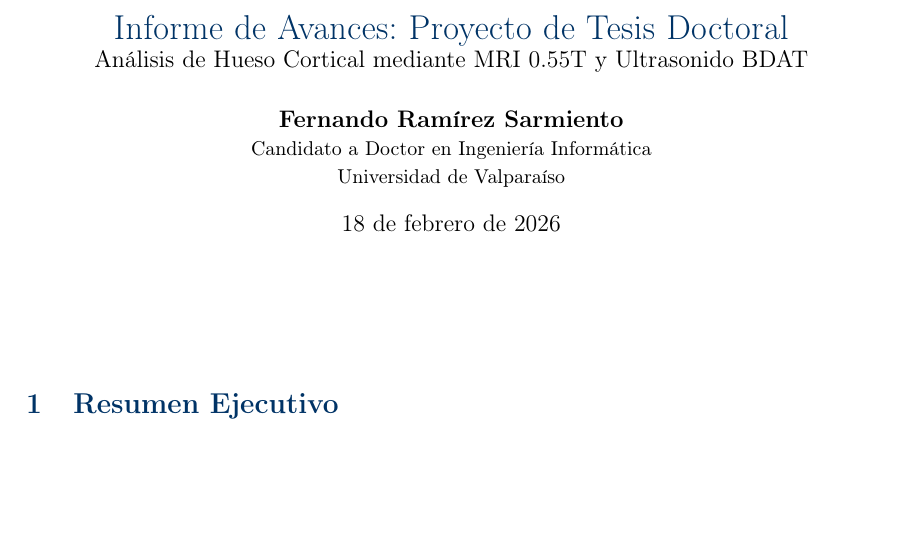
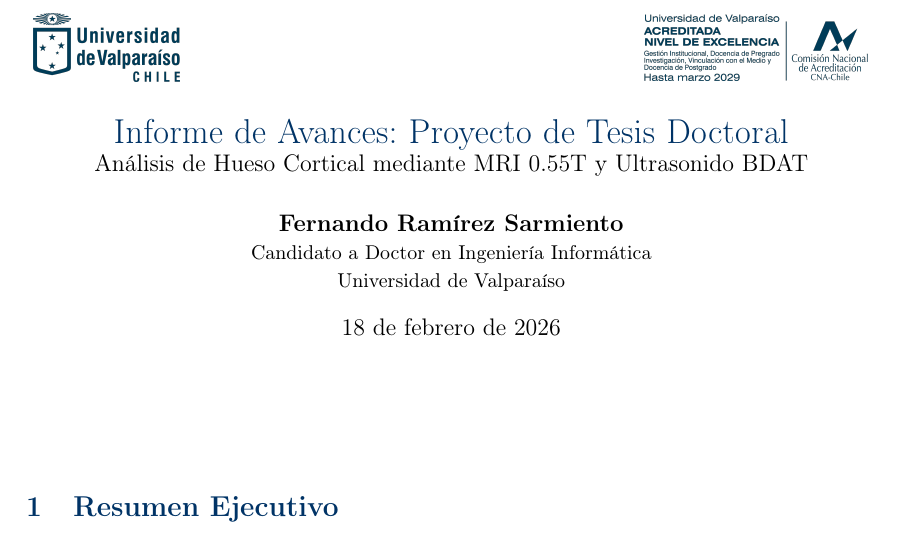
Before and after one commit to cenarius1985/AVANCES-PROYECTO-TESIS, a LaTeX document (main.tex): part of page 1 of 2, cut so that both start at the same text, the shorter picture padded with empty space. Compiled offline with pdfLaTeX.

Commit message:
Ensure logos visibility on first page using TikZ overlay

```diff
--- a/main.tex
+++ b/main.tex
@@ -23,6 +23,7 @@
 \usepackage{booktabs}
 \usepackage{tabularx}
 \usepackage{pgfgantt}
+\usepackage{tikz}
 
 % --- Enlaces ---
 \usepackage[colorlinks=true, linkcolor=UVBlue, citecolor=UVBlue, urlcolor=blue]{hyperref}
@@ -54,7 +55,14 @@
 \thispagestyle{fancy} % Forzar encabezado en la primera página
 \maketitle
 
-\vspace{1cm}
+\begin{tikzpicture}[remember picture, overlay]
+    \node[anchor=north west, xshift=3cm, yshift=-2.5cm] at (current page.north west)
+        {\includegraphics[height=1.2cm]{Figures/uv_logo.png}};
+    \node[anchor=north east, xshift=-3cm, yshift=-2.5cm] at (current page.north east)
+        {\includegraphics[height=1.2cm]{Figures/uv_acreditacion.png}};
+\end{tikzpicture}
+
+\vspace{0.5cm}
 
 \section{Resumen Ejecutivo}
 Este documento presenta el estado actual del proyecto de tesis enfocado en la validación de secuencias UTE en resonancia magnética de bajo campo (0.55 T) para la evaluación de la fragilidad ósea, comparando resultados con ultrasonido de transmisión axial bidireccional (BDAT).
```
Also changed, not shown: main.pdf, 2 other files.
